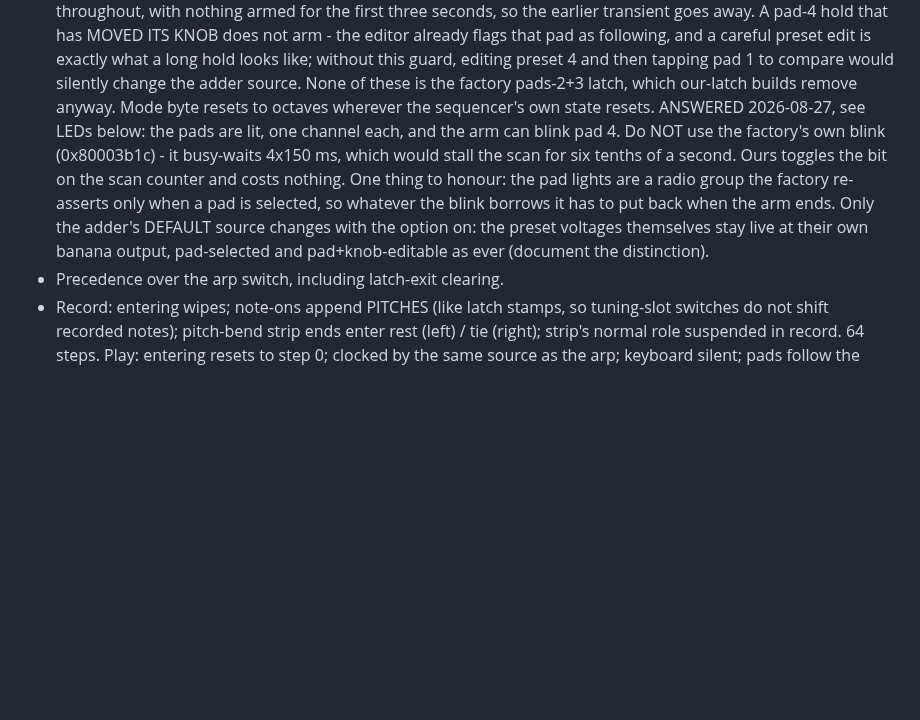
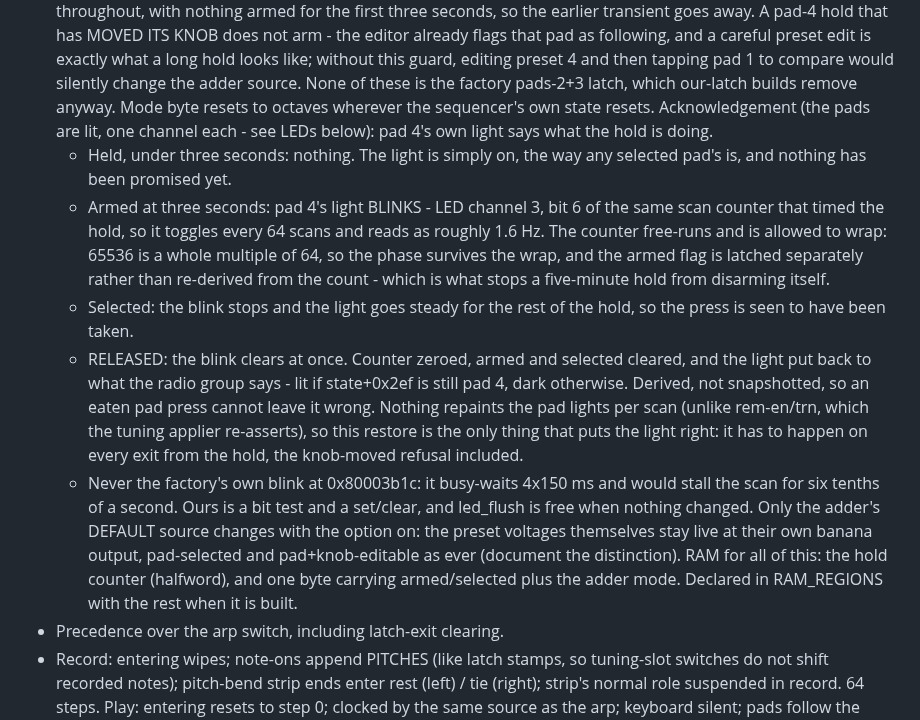
Before and after one commit to triglav-modular/218e-Rewired, a Markdown page: docs/PLAN-2.0.md, the part around the change. GitHub-like rendering; blank space fills up the shorter version.

Commit message:
Pad 4's own light says what the hold is doing
Under three seconds it is simply on, promising nothing.  At three seconds
it blinks - channel 3, bit 6 of the counter that timed the hold, about
1.6 Hz.  Once a source is picked it goes steady, so the press is seen to
have been taken.  Release clears it: counter zeroed, flags cleared, and
the light put back to whatever the radio group says, derived from
state+0x2ef rather than snapshotted so an eaten press cannot leave it
wrong.  Nothing repaints the pad lights per scan, so that restore is the
only thing that puts the light right - it has to run on every exit from
the hold, including the knob-moved refusal.

The counter free-runs and may wrap; 65536 is a whole multiple of 64, so
the blink phase survives it, and arming is a latched flag rather than a
re-test of the count, which is what keeps a very long hold from
disarming itself.

```diff
--- a/docs/PLAN-2.0.md
+++ b/docs/PLAN-2.0.md
@@ -108,16 +108,36 @@ items are the remaining unknowns.  Nothing here is user-facing copy.
   change the adder source.  None of these is the factory pads-2+3 latch,
   which our-latch builds remove anyway.  Mode byte resets to octaves
   wherever the sequencer's own state resets.
-  ANSWERED 2026-08-27, see LEDs below: the pads are lit, one channel
-  each, and the arm can blink pad 4.  Do NOT use the factory's own blink
-  (0x80003b1c) - it busy-waits 4x150 ms, which would stall the scan for
-  six tenths of a second.  Ours toggles the bit on the scan counter and
-  costs nothing.  One thing to honour: the pad lights are a radio group
-  the factory re-asserts only when a pad is selected, so whatever the
-  blink borrows it has to put back when the arm ends.
+  Acknowledgement (the pads are lit, one channel each - see LEDs below):
+  pad 4's own light says what the hold is doing.
+    - Held, under three seconds: nothing.  The light is simply on, the way
+      any selected pad's is, and nothing has been promised yet.
+    - Armed at three seconds: pad 4's light BLINKS - LED channel 3, bit 6
+      of the same scan counter that timed the hold, so it toggles every
+      64 scans and reads as roughly 1.6 Hz.  The counter free-runs and is
+      allowed to wrap: 65536 is a whole multiple of 64, so the phase
+      survives the wrap, and the armed flag is latched separately rather
+      than re-derived from the count - which is what stops a five-minute
+      hold from disarming itself.
+    - Selected: the blink stops and the light goes steady for the rest of
+      the hold, so the press is seen to have been taken.
+    - RELEASED: the blink clears at once.  Counter zeroed, armed and
+      selected cleared, and the light put back to what the radio group
+      says - lit if state+0x2ef is still pad 4, dark otherwise.  Derived,
+      not snapshotted, so an eaten pad press cannot leave it wrong.
+      Nothing repaints the pad lights per scan (unlike rem-en/trn, which
+      the tuning applier re-asserts), so this restore is the only thing
+      that puts the light right: it has to happen on every exit from the
+      hold, the knob-moved refusal included.
+    - Never the factory's own blink at 0x80003b1c: it busy-waits 4x150 ms
+      and would stall the scan for six tenths of a second.  Ours is a bit
+      test and a set/clear, and led_flush is free when nothing changed.
   Only the adder's DEFAULT source changes with the option on: the preset
   voltages themselves stay live at their own banana output, pad-selected
   and pad+knob-editable as ever (document the distinction).
+  RAM for all of this: the hold counter (halfword), and one byte carrying
+  armed/selected plus the adder mode.  Declared in RAM_REGIONS with the
+  rest when it is built.
 - Precedence over the arp switch, including latch-exit clearing.
 - Record: entering wipes; note-ons append PITCHES (like latch stamps, so
   tuning-slot switches do not shift recorded notes); pitch-bend strip
```
